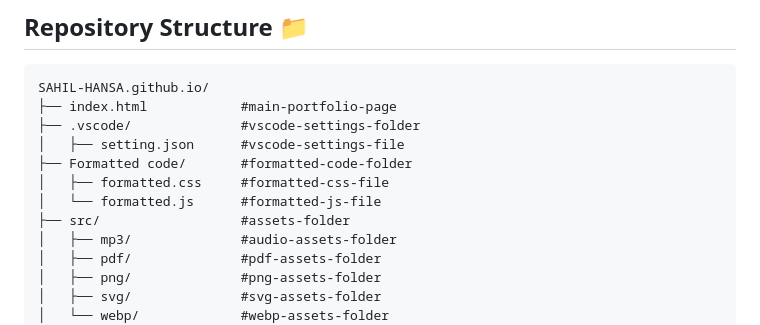
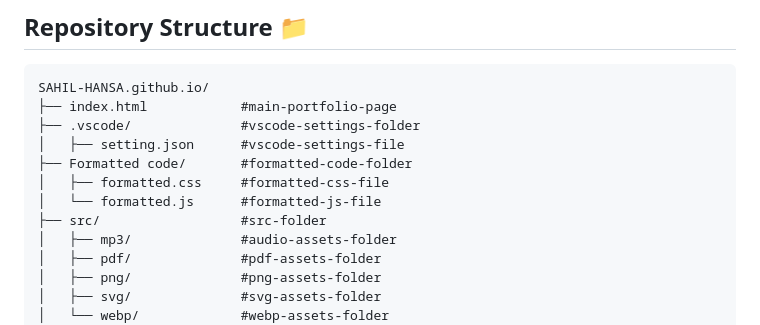
Before and after one commit to SAHIL-HANSA/SAHIL-HANSA.github.io, a Markdown page: README.md, the part around the change. Rendered like a GitHub page.

```diff
--- a/README.md
+++ b/README.md
@@ -79,7 +79,7 @@ SAHIL-HANSA.github.io/
 ├── Formatted code/       #formatted-code-folder
 │   ├── formatted.css     #formatted-css-file
 │   └── formatted.js      #formatted-js-file
-├── src/                  #assets-folder
+├── src/                  #src-folder
 │   ├── mp3/              #audio-assets-folder
 │   ├── pdf/              #pdf-assets-folder
 │   ├── png/              #png-assets-folder
```
